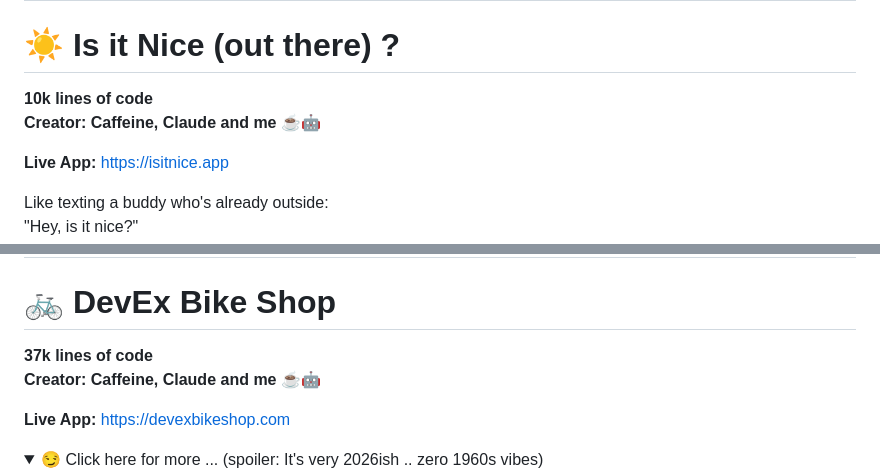
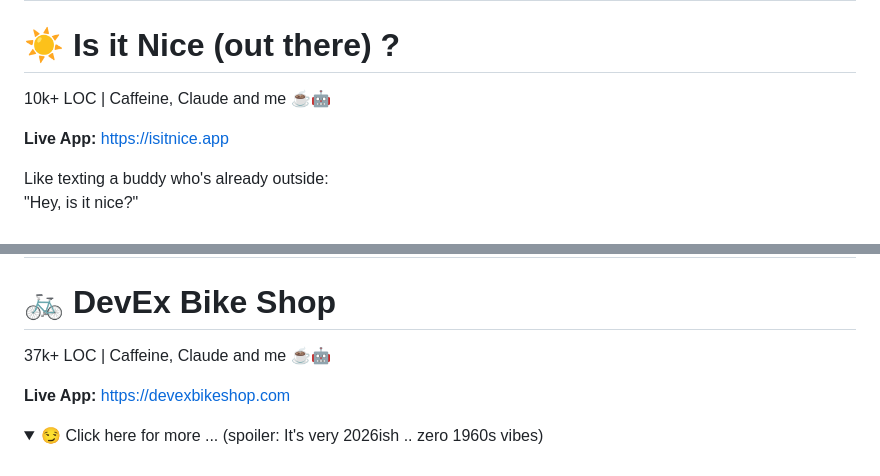
Before and after one commit to pdutta25/pdutta25, a Markdown page: README.md, 2 parts joined by grey strips. GitHub-like rendering; folded sections open.

Commit message:
Refine README formatting for projects
Updated formatting for lines of code and creators.

```diff
--- a/README.md
+++ b/README.md
@@ -9,8 +9,7 @@ GitHub gives me 80 chars. I needed more space. 👉 https://pdutta25.github.io
 
 # ☀️ Is it Nice (out there) ?
 
-**10k lines of code**
-**Creator: Caffeine, Claude and me** ☕🤖
+10k+ LOC | Caffeine, Claude and me ☕🤖
 
 **Live App:** [https://isitnice.app](https://isitnice.app)
 
@@ -39,8 +38,7 @@ If it makes someone's day a little easier, that's the whole point.
 
 # 🚲 DevEx Bike Shop
 
-**37k lines of code**
-**Creator: Caffeine, Claude and me** ☕🤖
+37k+ LOC |  Caffeine, Claude and me ☕🤖
 
 **Live App:** [https://devexbikeshop.com](https://devexbikeshop.com)
 
```
